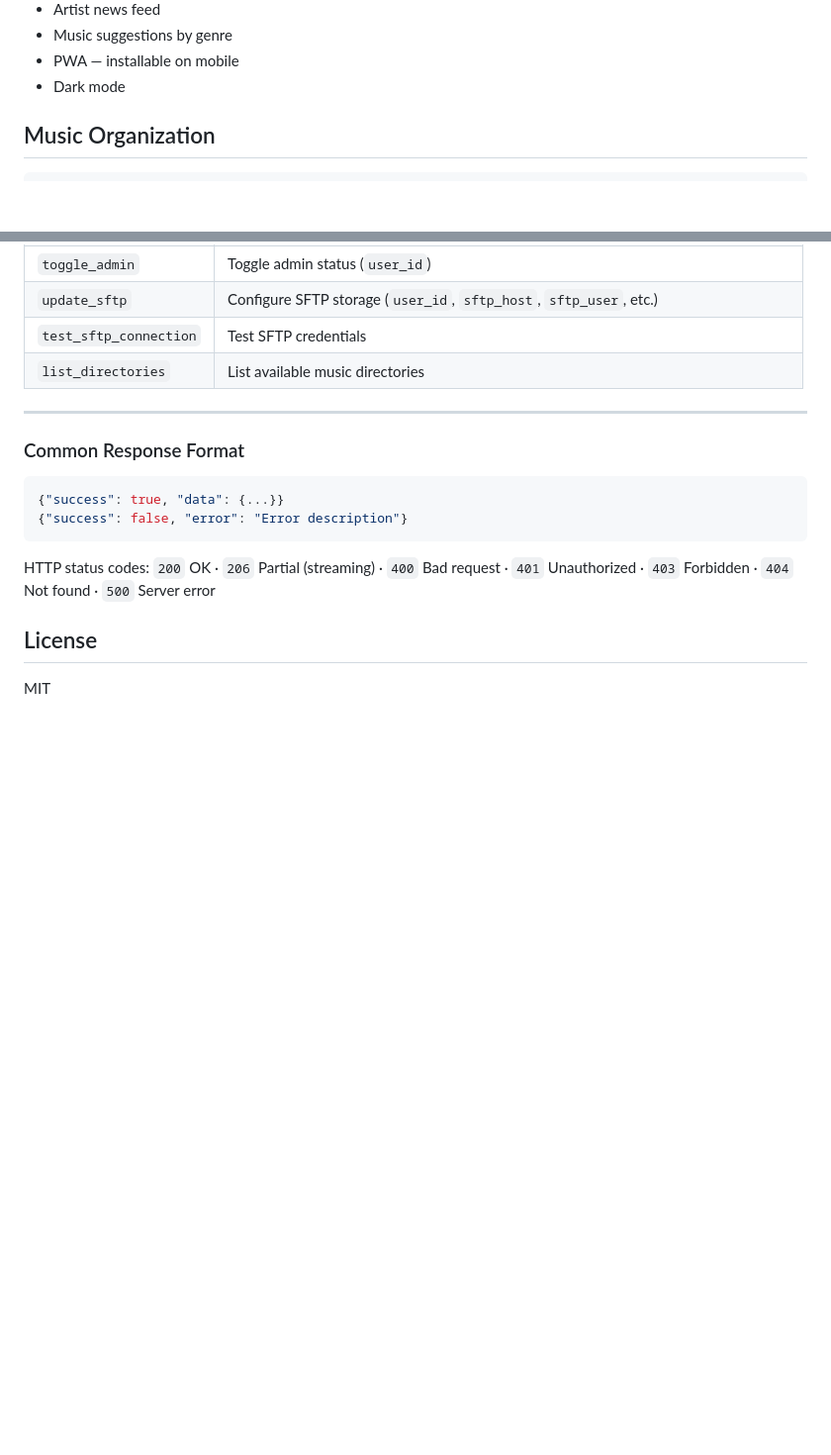
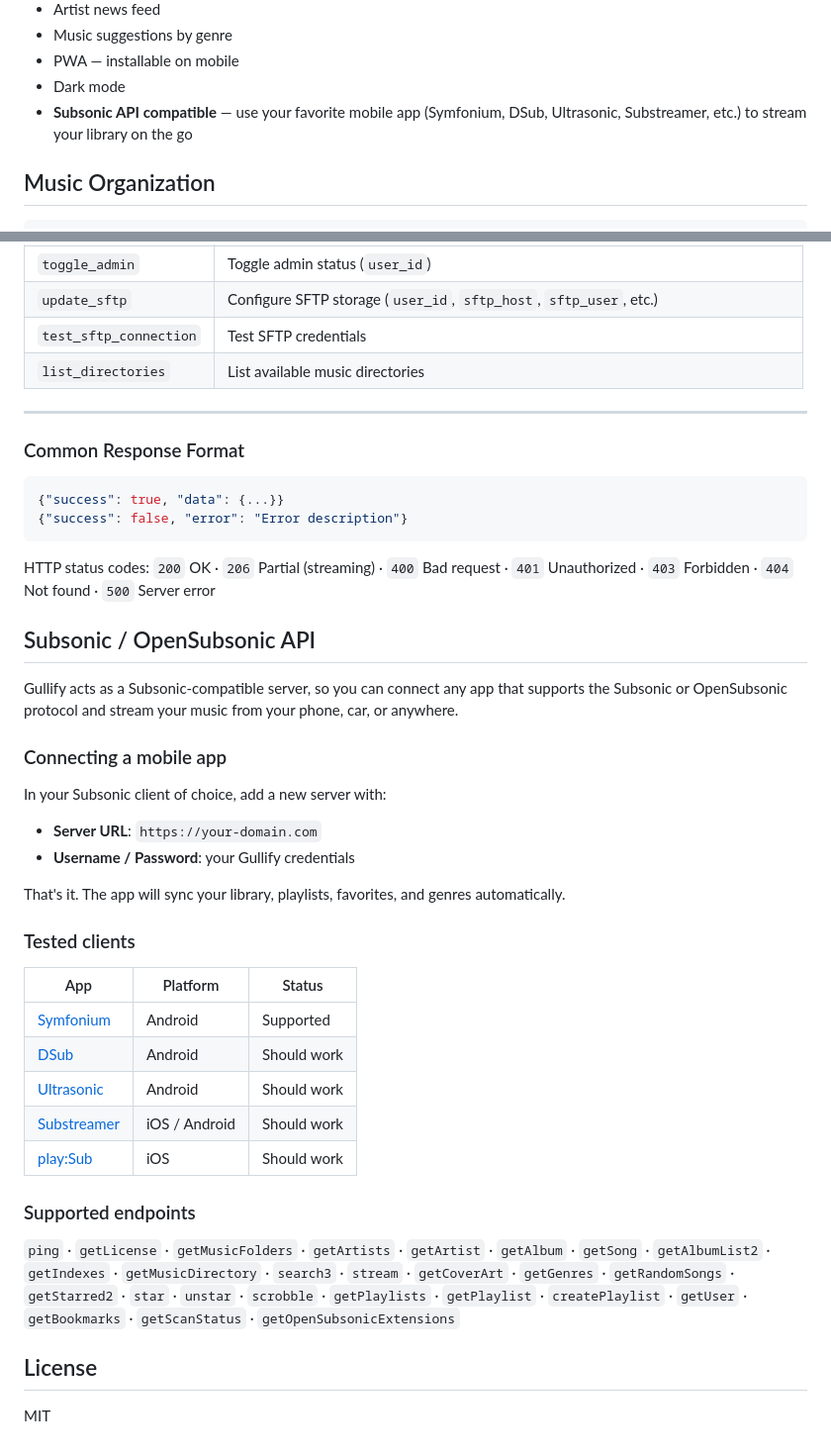
Before and after one commit to gullify/gullify, a Markdown page: README.md, 2 parts joined by grey strips. Shown at 99% size. Rendered like a GitHub page; blank space fills up the shorter version.

Commit message:
Add Subsonic/OpenSubsonic API docs to README
Co-Authored-By: Claude Opus 4.6 <noreply@anthropic.com>

```diff
--- a/README.md
+++ b/README.md
@@ -51,6 +51,7 @@ Self-hosted music streaming server with a YouTube Music-style interface.
 - Music suggestions by genre
 - PWA — installable on mobile
 - Dark mode
+- **Subsonic API compatible** — use your favorite mobile app (Symfonium, DSub, Ultrasonic, Substreamer, etc.) to stream your library on the go
 
 ## Music Organization
 
@@ -327,6 +328,33 @@ GET /get_lyrics.php?path=Artist/Album/Track.mp3
 
 HTTP status codes: `200` OK · `206` Partial (streaming) · `400` Bad request · `401` Unauthorized · `403` Forbidden · `404` Not found · `500` Server error
 
+## Subsonic / OpenSubsonic API
+
+Gullify acts as a Subsonic-compatible server, so you can connect any app that supports the Subsonic or OpenSubsonic protocol and stream your music from your phone, car, or anywhere.
+
+### Connecting a mobile app
+
+In your Subsonic client of choice, add a new server with:
+
+- **Server URL**: `https://your-domain.com`
+- **Username / Password**: your Gullify credentials
+
+That's it. The app will sync your library, playlists, favorites, and genres automatically.
+
+### Tested clients
+
+| App | Platform | Status |
+|-----|----------|--------|
+| [Symfonium](https://symfonium.app) | Android | Supported |
+| [DSub](https://play.google.com/store/apps/details?id=github.daneren2005.dsub) | Android | Should work |
+| [Ultrasonic](https://ultrasonic.github.io) | Android | Should work |
+| [Substreamer](https://substreamerapp.com) | iOS / Android | Should work |
+| [play:Sub](https://michaelsapps.dk/playsubapp/) | iOS | Should work |
+
+### Supported endpoints
+
+`ping` · `getLicense` · `getMusicFolders` · `getArtists` · `getArtist` · `getAlbum` · `getSong` · `getAlbumList2` · `getIndexes` · `getMusicDirectory` · `search3` · `stream` · `getCoverArt` · `getGenres` · `getRandomSongs` · `getStarred2` · `star` · `unstar` · `scrobble` · `getPlaylists` · `getPlaylist` · `createPlaylist` · `getUser` · `getBookmarks` · `getScanStatus` · `getOpenSubsonicExtensions`
+
 ## License
 
 MIT
```
